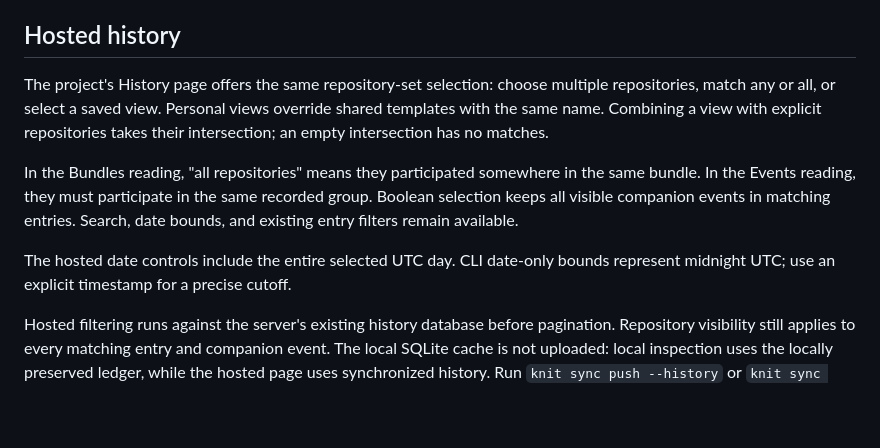
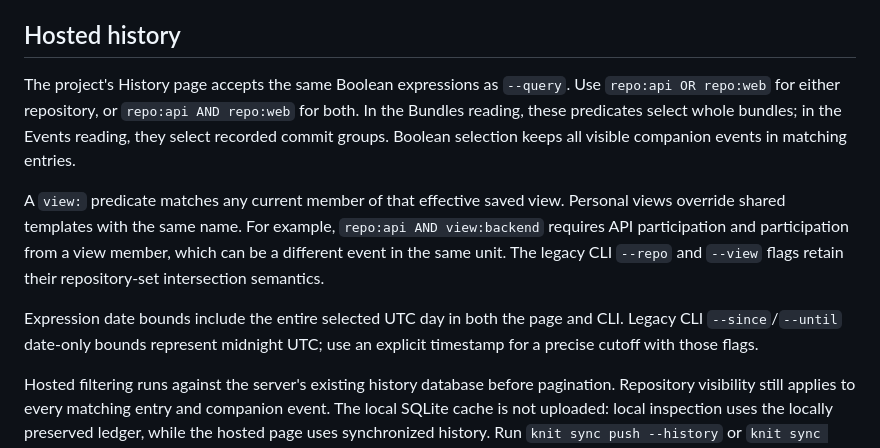
Before and after one commit to knit-cli/knit, a Markdown page: docs/history-queries.md, the part around the change. GitHub-like rendering; blank space fills up the shorter version.

Commit message:
Clarify Boolean history selection semantics
Knit-Group: kg_20260920_78f0c6
Knit-Bundle: boolean-history-query-language

```diff
--- a/docs/history-queries.md
+++ b/docs/history-queries.md
@@ -143,18 +143,21 @@ It uses the same indexed query engine and does not implicitly refresh history.
 
 ## Hosted history
 
-The project's History page offers the same repository-set selection: choose
-multiple repositories, match any or all, or select a saved view. Personal views
-override shared templates with the same name. Combining a view with explicit
-repositories takes their intersection; an empty intersection has no matches.
+The project's History page accepts the same Boolean expressions as `--query`.
+Use `repo:api OR repo:web` for either repository, or `repo:api AND repo:web` for
+both. In the Bundles reading, these predicates select whole bundles; in the
+Events reading, they select recorded commit groups. Boolean selection keeps all
+visible companion events in matching entries.
 
-In the Bundles reading, "all repositories" means they participated somewhere
-in the same bundle. In the Events reading, they must participate in the same
-recorded group. Boolean selection keeps all visible companion events in matching
-entries. Search, date bounds, and existing entry filters remain available.
+A `view:` predicate matches any current member of that effective saved view.
+Personal views override shared templates with the same name. For example,
+`repo:api AND view:backend` requires API participation and participation from a
+view member, which can be a different event in the same unit. The legacy CLI
+`--repo` and `--view` flags retain their repository-set intersection semantics.
 
-The hosted date controls include the entire selected UTC day. CLI date-only
-bounds represent midnight UTC; use an explicit timestamp for a precise cutoff.
+Expression date bounds include the entire selected UTC day in both the page and
+CLI. Legacy CLI `--since`/`--until` date-only bounds represent midnight UTC; use
+an explicit timestamp for a precise cutoff with those flags.
 
 Hosted filtering runs against the server's existing history database before
 pagination. Repository visibility still applies to every matching entry and
```
